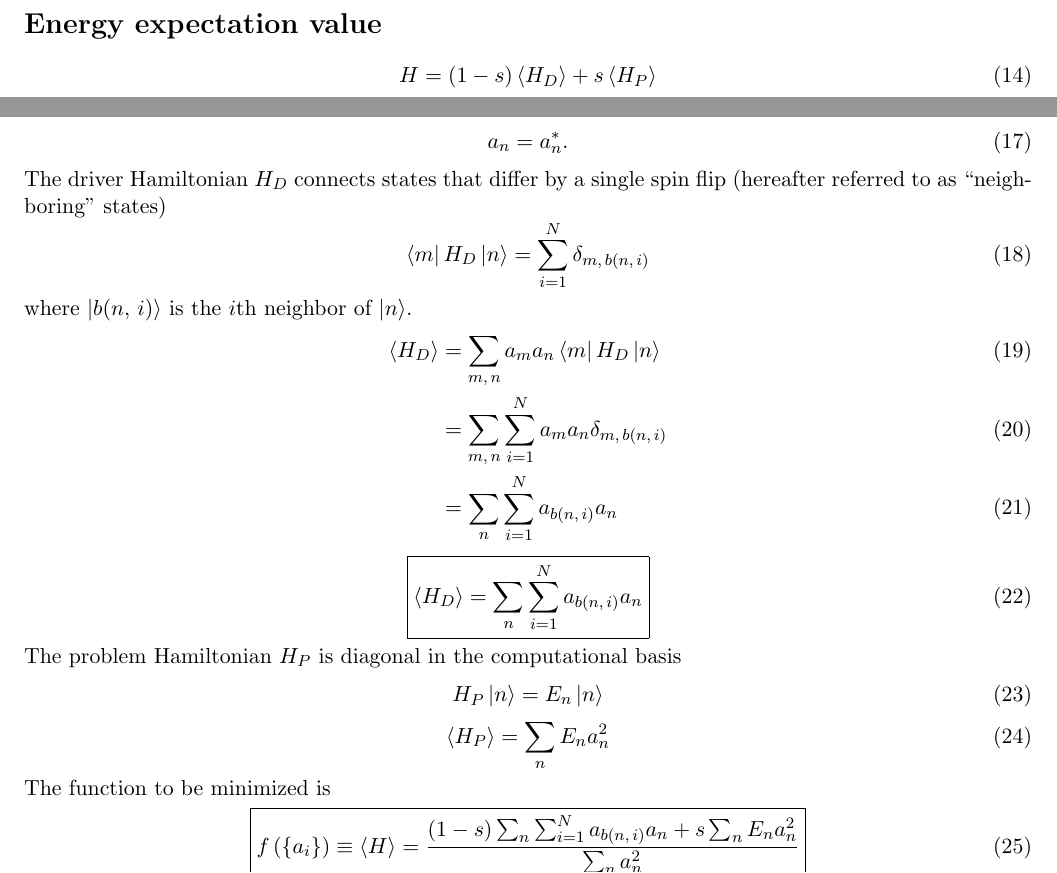
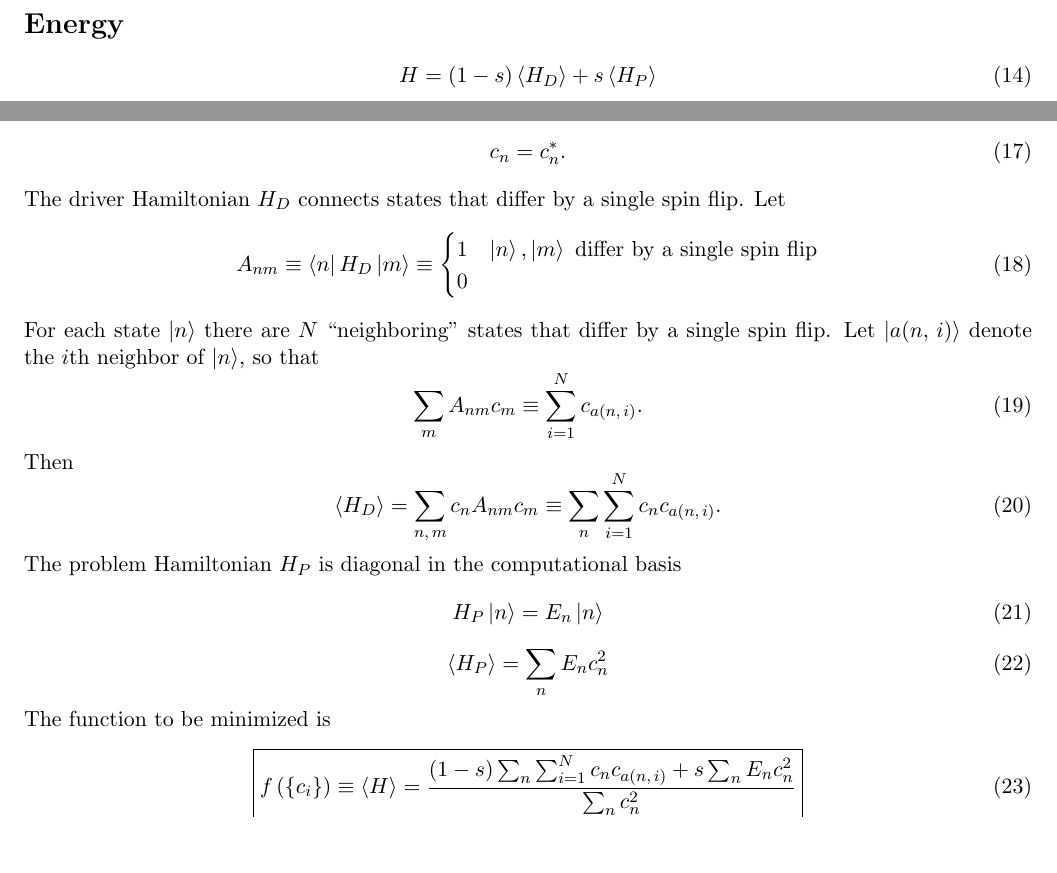
Before and after one commit to mcwitt/quantum-graph-isomorphism, a LaTeX document (notes/notes.tex): two parts of page 2 of 2, joined at a grey line, cut at the place of the change, the shorter picture padded with empty space. Compiled offline with pdfLaTeX.

Commit message:
Worked on notes.

```diff
--- a/notes/notes.tex
+++ b/notes/notes.tex
@@ -8,8 +8,7 @@
 \newcommand{\ham}{H}
 \newcommand{\nnsum}[2]{\sum_{\langle #1 #2 \rangle}}
 \newcommand{\cc}{\mathrm{c.c.}}
-%\newcommand{\nghbr}[2]{#1 ( #2 )}
-\newcommand{\nghbr}[2]{b(#1,\,#2)}
+\newcommand{\nghbr}[2]{a(#1,\,#2)}
 
 \begin{document}
 
@@ -109,7 +108,7 @@ and
   \label{}
 \end{equation}
 
-\section*{Energy expectation value}
+\section*{Energy}
 
 \begin{equation}
   \ham = (1 - s) \avg{\ham_D} + s \avg{\ham_P}
@@ -117,9 +116,9 @@ and
 \end{equation}
 Expand the ground state $\ket{\psi}$ in an orthonormal basis
 \begin{equation}
-  \ket{\psi} = \sum_{n=0}^{2^N-1} a_n \ket{n},
+  \ket{\psi} = \sum_{n=0}^{2^N-1} c_n \ket{n},
   \qquad
-  \sum_n \abs{a_n}^2 = 1
+  \sum_n \abs{c_n}^2 = 1
   \label{}
 \end{equation}
 where $\ket{n}$ is an eigenstate of
@@ -152,29 +151,34 @@ For example, with $N=3$,
   \label{}
 \end{align*}
 Because $\ham$ is real and symmetric in this basis, we can restrict the
-coefficients $a_n$ to be real
+coefficients $c_n$ to be real
 \begin{equation}
-  a_n = a_n^*.
+  c_n = c_n^*.
   \label{}
 \end{equation}
 The driver Hamiltonian $\ham_D$ connects states that differ by a single spin
-flip (hereafter referred to as ``neighboring'' states)
+flip. Let
 \begin{equation}
-  \matrixel{m}{H_D}{n} = \sum_{i=1}^N \delta_{m,\, \nghbr{n}{i}}
+  A_{n m}
+  \equiv \matrixel{n}{\ham_D}{m}
+  \equiv \begin{cases}
+    1 & \ket{n}, \ket{m} \text{ differ by a single spin flip} \\
+    0
+  \end{cases}
   \label{}
 \end{equation}
-where $\ket{\nghbr{n}{i}}$ is the $i$th neighbor of $\ket{n}$.
-\begin{align}
+For each state $\ket{n}$ there are $N$ ``neighboring'' states that differ by a
+single spin flip. Let $\ket{\nghbr{n}{i}}$ denote the $i$th neighbor of
+$\ket{n}$, so that
+\begin{equation}
+  \sum_m A_{n m} c_m \equiv \sum_{i=1}^N c_{\nghbr{n}{i}}.
+  \label{}
+\end{equation}
+Then
+\begin{equation}
   \avg{\ham_D}
-  &= \sum_{m,\,n} a_m a_n \matrixel{m}{\ham_D}{n} \\
-  &= \sum_{m,\,n} \sum_{i=1}^N a_m a_n \delta_{m,\, \nghbr{n}{i}} \\
-  &= \sum_n \sum_{i=1}^N a_{\nghbr{n}{i}} a_n
-  \label{}
-\end{align}
-\begin{equation}
-  \boxed{
-  \avg{\ham_D} = \sum_n \sum_{i=1}^N a_{\nghbr{n}{i}} a_n
-  }
+  = \sum_{n,\,m} c_n A_{n m} c_m
+  \equiv \sum_n \sum_{i=1}^N c_n c_{\nghbr{n}{i}}.
   \label{}
 \end{equation}
 The problem Hamiltonian $\ham_P$ is diagonal in the computational basis
@@ -183,16 +187,16 @@ The problem Hamiltonian $\ham_P$ is diagonal in the computational basis
   \label{}
 \end{equation}
 \begin{equation}
-  \avg{\ham_P} = \sum_n E_n a_n^2
+  \avg{\ham_P} = \sum_n E_n c_n^2
   \label{}
 \end{equation}
 The function to be minimized is
 \begin{equation}
   \boxed{
-  f \left( \left\{ a_i \right\} \right)
+  f \left( \left\{ c_i \right\} \right)
   \equiv \avg{\ham}
-  = \frac{(1-s) \sum_n \sum_{i=1}^N a_{\nghbr{n}{i}} a_n + s \sum_n E_n a_n^2}
-  {\sum_n a_n^2}
+  = \frac{(1-s) \sum_n \sum_{i=1}^N c_n c_{\nghbr{n}{i}} + s \sum_n E_n c_n^2}
+  {\sum_n c_n^2}
   }
   \label{}
 \end{equation}
```
